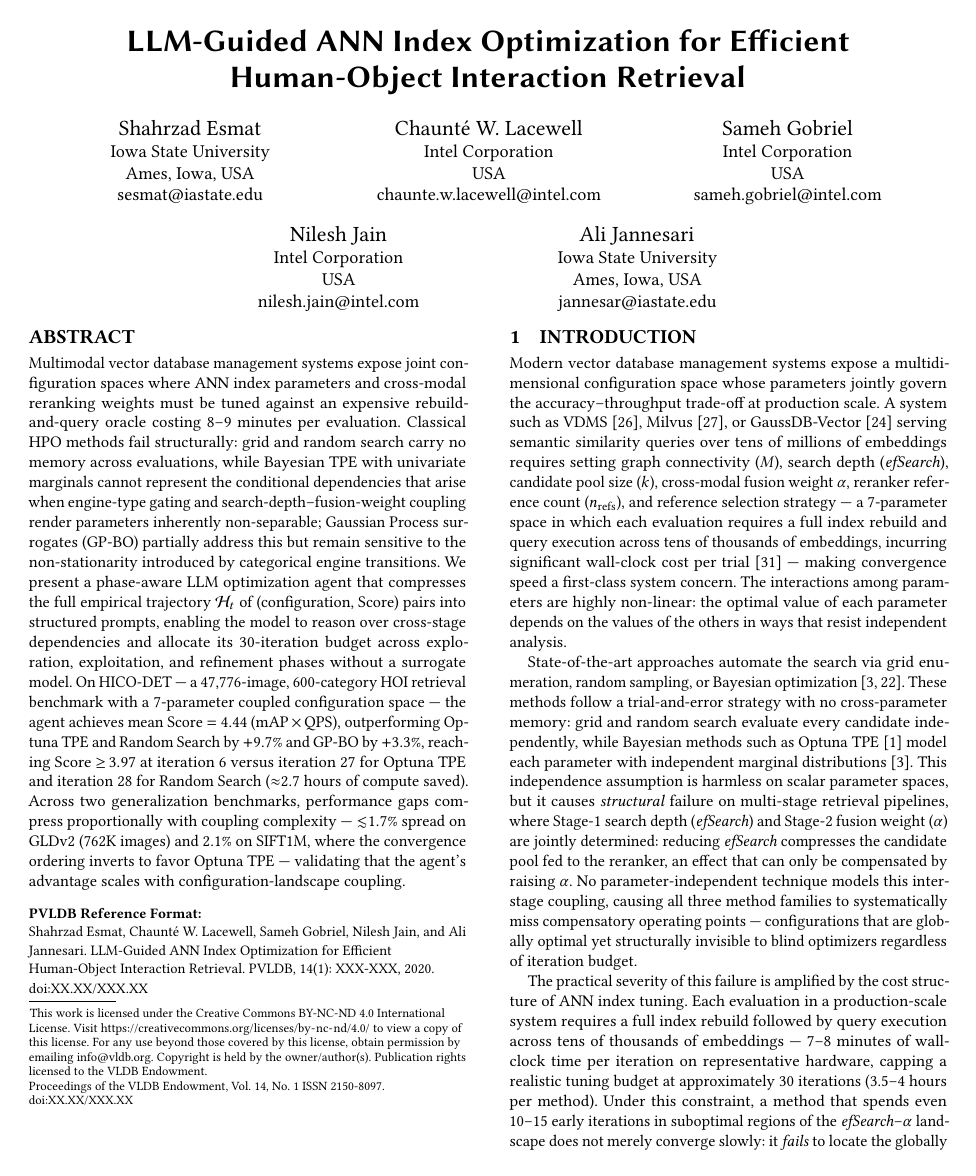
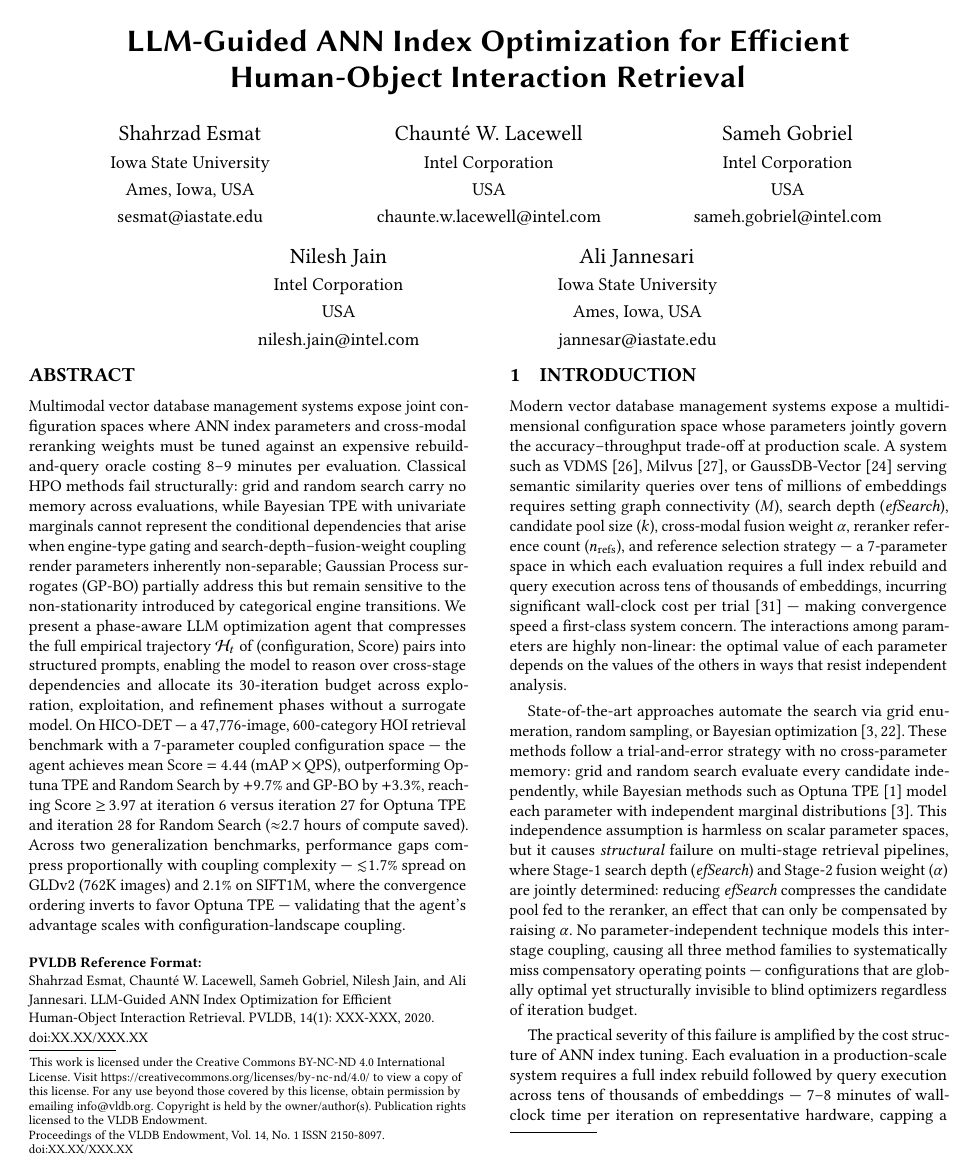
Before and after one commit to shahrzadesmat/Agentic_VDMS, a LaTeX paper (main.tex): page 1 of 14 before the commit and page 1 of 15 after it. Compiled offline with pdfLaTeX.

Commit message:
Add parskip=3pt for better paragraph breathing room

```diff
--- a/main.tex
+++ b/main.tex
@@ -39,6 +39,7 @@
 
 \raggedbottom
 \renewcommand{\bibfont}{\small}
+\setlength{\parskip}{3pt plus 1pt minus 1pt}
 
 %% The following content must be adapted for the final version
 % paper-specific
```
